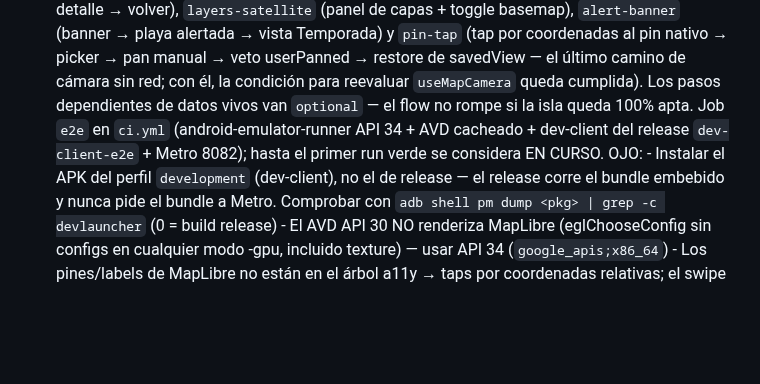
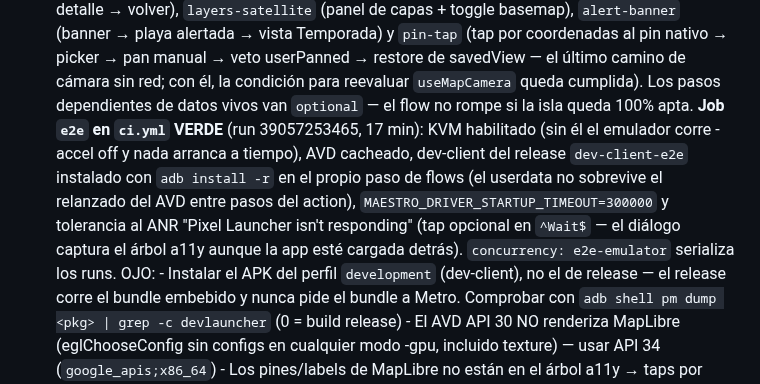
Before and after one commit to ayozegr05/checkcoast-tenerife, a Markdown page: KNOWN_ISSUES.md, the part around the change. Rendered like a GitHub page; blank space fills up the shorter version.

Commit message:
KNOWN_ISSUES: e2e en CI verde — documentar el stack completo de fixes
Run 39057253465 en 17 min. Queda la receta: KVM, AVD cacheado,
install -r dentro del paso de flows, timeout del driver y tap
opcional al ANR del launcher.

Generated with [Devin](https://devin.ai)

Co-Authored-By: Devin <158243242+devin-ai-integration[bot]@users.noreply.github.com>

```diff
--- a/KNOWN_ISSUES.md
+++ b/KNOWN_ISSUES.md
@@ -186,10 +186,16 @@ se nota primero al revisar. Ir tachando poco a poco.
       camino de cámara sin red; con él, la condición para reevaluar
       `useMapCamera` queda cumplida).
       Los pasos dependientes de datos vivos van `optional` — el flow
-      no rompe si la isla queda 100% apta. Job `e2e` en `ci.yml`
-      (android-emulator-runner API 34 + AVD cacheado + dev-client
-      del release `dev-client-e2e` + Metro 8082); hasta el primer
-      run verde se considera EN CURSO.
+      no rompe si la isla queda 100% apta. **Job `e2e` en `ci.yml`
+      VERDE** (run 39057253465, 17 min): KVM habilitado (sin él el
+      emulador corre -accel off y nada arranca a tiempo), AVD
+      cacheado, dev-client del release `dev-client-e2e` instalado
+      con `adb install -r` en el propio paso de flows (el userdata
+      no sobrevive el relanzado del AVD entre pasos del action),
+      `MAESTRO_DRIVER_STARTUP_TIMEOUT=300000` y tolerancia al ANR
+      "Pixel Launcher isn't responding" (tap opcional en `^Wait$` —
+      el diálogo captura el árbol a11y aunque la app esté cargada
+      detrás). `concurrency: e2e-emulator` serializa los runs.
       OJO:
       - Instalar el APK del perfil `development` (dev-client), no el
         de release — el release corre el bundle embebido y nunca pide
```
